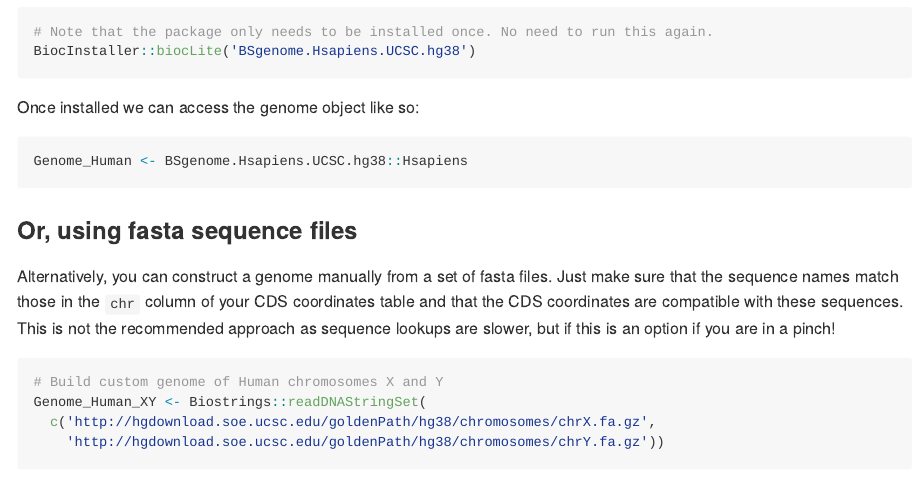
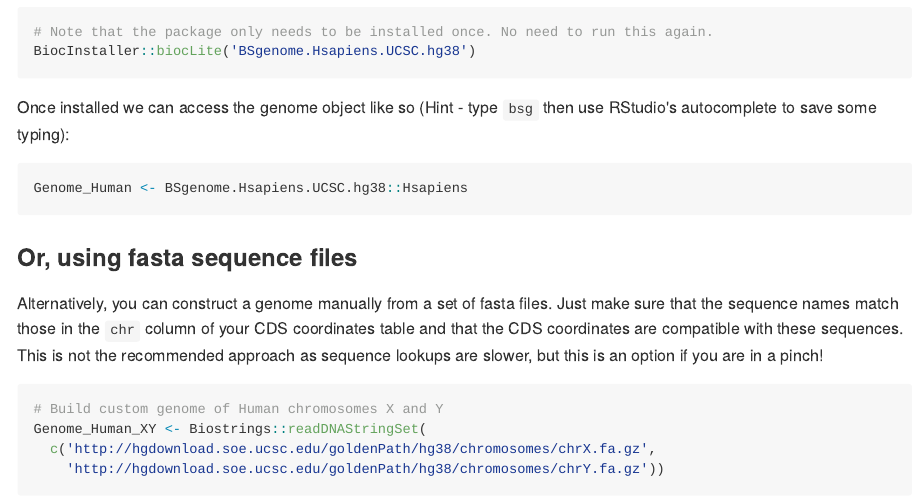
Before and after one commit to CicciaLab/iSTOP, an R Markdown document (README.Rmd): the page in a window 1100 px wide, from 3810 px down. The pictures show the output file README.md that the author committed with the source, drawn offline in the style of GitHub; long lines of code are wrapped.

Commit message:
Update README

````diff
--- a/README.Rmd
+++ b/README.Rmd
@@ -165,7 +165,7 @@ Pre-built genome sequence packages are provided by Bioconductor as "BSgenome" pa
 BiocInstaller::biocLite('BSgenome.Hsapiens.UCSC.hg38')
 ```
 
-Once installed we can access the genome object like so:
+Once installed we can access the genome object like so (Hint - type `bsg` then use RStudio's autocomplete to save some typing):
 
 ```{r}
 Genome_Human <- BSgenome.Hsapiens.UCSC.hg38::Hsapiens
@@ -173,7 +173,7 @@ Genome_Human <- BSgenome.Hsapiens.UCSC.hg38::Hsapiens
 
 ### Or, using fasta sequence files
 
-Alternatively, you can construct a genome manually from a set of fasta files. Just make sure that the sequence names match those in the `chr` column of your CDS coordinates table and that the CDS coordinates are compatible with these sequences. This is not the recommended approach as sequence lookups are slower, but if this is an option if you are in a pinch!
+Alternatively, you can construct a genome manually from a set of fasta files. Just make sure that the sequence names match those in the `chr` column of your CDS coordinates table and that the CDS coordinates are compatible with these sequences. This is not the recommended approach as sequence lookups are slower, but this is an option if you are in a pinch!
 
 ```{r}
 # Build custom genome of Human chromosomes X and Y
````
Also changed, not shown: README.md.
